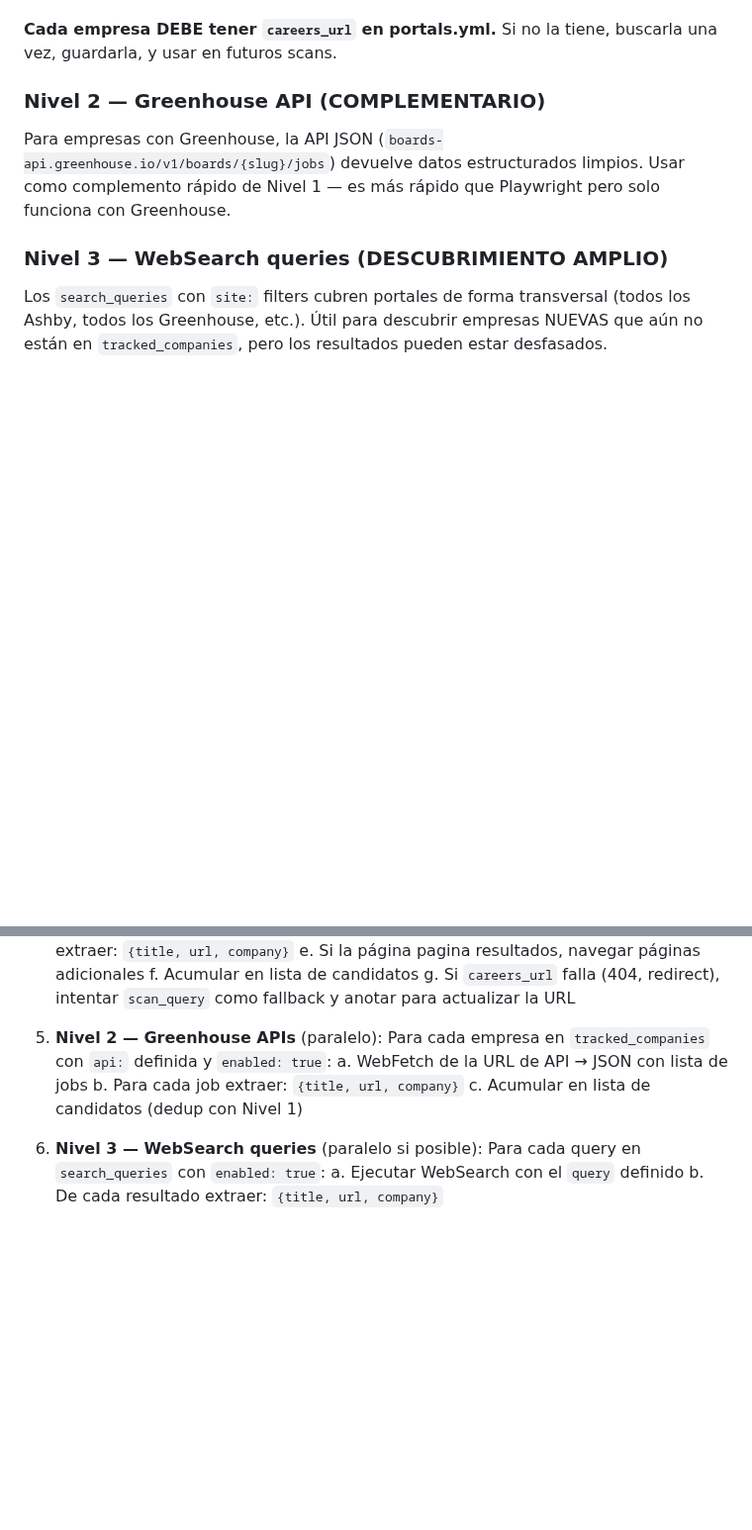
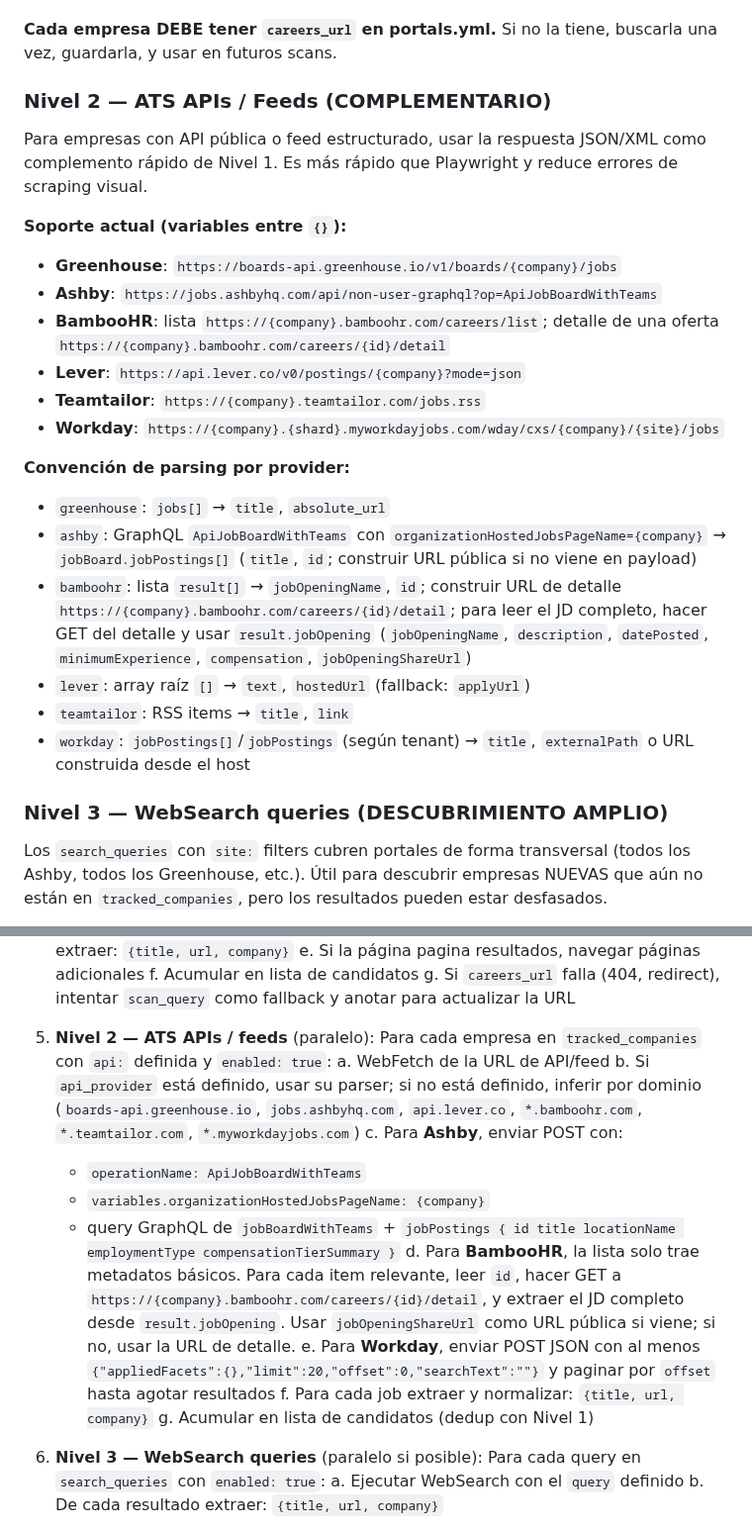
Before and after one commit to anmolsahu2k/career-ops, a Markdown page: modes/scan.md, 2 parts joined by grey strips. Shown at 99% size. Drawn GitHub-style; blank space fills up the shorter version.

Commit message:
docs: expand scan mode with ATS feed documentation
Co-authored-by: bracketouverte <bracketouverte@users.noreply.github.com>

```diff
--- a/modes/scan.md
+++ b/modes/scan.md
@@ -33,9 +33,25 @@ Leer `portals.yml` que contiene:
 
 **Cada empresa DEBE tener `careers_url` en portals.yml.** Si no la tiene, buscarla una vez, guardarla, y usar en futuros scans.
 
-### Nivel 2 — Greenhouse API (COMPLEMENTARIO)
+### Nivel 2 — ATS APIs / Feeds (COMPLEMENTARIO)
 
-Para empresas con Greenhouse, la API JSON (`boards-api.greenhouse.io/v1/boards/{slug}/jobs`) devuelve datos estructurados limpios. Usar como complemento rápido de Nivel 1 — es más rápido que Playwright pero solo funciona con Greenhouse.
+Para empresas con API pública o feed estructurado, usar la respuesta JSON/XML como complemento rápido de Nivel 1. Es más rápido que Playwright y reduce errores de scraping visual.
+
+**Soporte actual (variables entre `{}`):**
+- **Greenhouse**: `https://boards-api.greenhouse.io/v1/boards/{company}/jobs`
+- **Ashby**: `https://jobs.ashbyhq.com/api/non-user-graphql?op=ApiJobBoardWithTeams`
+- **BambooHR**: lista `https://{company}.bamboohr.com/careers/list`; detalle de una oferta `https://{company}.bamboohr.com/careers/{id}/detail`
+- **Lever**: `https://api.lever.co/v0/postings/{company}?mode=json`
+- **Teamtailor**: `https://{company}.teamtailor.com/jobs.rss`
+- **Workday**: `https://{company}.{shard}.myworkdayjobs.com/wday/cxs/{company}/{site}/jobs`
+
+**Convención de parsing por provider:**
+- `greenhouse`: `jobs[]` → `title`, `absolute_url`
+- `ashby`: GraphQL `ApiJobBoardWithTeams` con `organizationHostedJobsPageName={company}` → `jobBoard.jobPostings[]` (`title`, `id`; construir URL pública si no viene en payload)
+- `bamboohr`: lista `result[]` → `jobOpeningName`, `id`; construir URL de detalle `https://{company}.bamboohr.com/careers/{id}/detail`; para leer el JD completo, hacer GET del detalle y usar `result.jobOpening` (`jobOpeningName`, `description`, `datePosted`, `minimumExperience`, `compensation`, `jobOpeningShareUrl`)
+- `lever`: array raíz `[]` → `text`, `hostedUrl` (fallback: `applyUrl`)
+- `teamtailor`: RSS items → `title`, `link`
+- `workday`: `jobPostings[]`/`jobPostings` (según tenant) → `title`, `externalPath` o URL construida desde el host
 
 ### Nivel 3 — WebSearch queries (DESCUBRIMIENTO AMPLIO)
 
@@ -64,11 +80,18 @@ Los niveles son aditivos — se ejecutan todos, los resultados se mezclan y dedu
    f. Acumular en lista de candidatos
    g. Si `careers_url` falla (404, redirect), intentar `scan_query` como fallback y anotar para actualizar la URL
 
-5. **Nivel 2 — Greenhouse APIs** (paralelo):
+5. **Nivel 2 — ATS APIs / feeds** (paralelo):
    Para cada empresa en `tracked_companies` con `api:` definida y `enabled: true`:
-   a. WebFetch de la URL de API → JSON con lista de jobs
-   b. Para cada job extraer: `{title, url, company}`
-   c. Acumular en lista de candidatos (dedup con Nivel 1)
+   a. WebFetch de la URL de API/feed
+   b. Si `api_provider` está definido, usar su parser; si no está definido, inferir por dominio (`boards-api.greenhouse.io`, `jobs.ashbyhq.com`, `api.lever.co`, `*.bamboohr.com`, `*.teamtailor.com`, `*.myworkdayjobs.com`)
+   c. Para **Ashby**, enviar POST con:
+      - `operationName: ApiJobBoardWithTeams`
+      - `variables.organizationHostedJobsPageName: {company}`
+      - query GraphQL de `jobBoardWithTeams` + `jobPostings { id title locationName employmentType compensationTierSummary }`
+   d. Para **BambooHR**, la lista solo trae metadatos básicos. Para cada item relevante, leer `id`, hacer GET a `https://{company}.bamboohr.com/careers/{id}/detail`, y extraer el JD completo desde `result.jobOpening`. Usar `jobOpeningShareUrl` como URL pública si viene; si no, usar la URL de detalle.
+   e. Para **Workday**, enviar POST JSON con al menos `{"appliedFacets":{},"limit":20,"offset":0,"searchText":""}` y paginar por `offset` hasta agotar resultados
+   f. Para cada job extraer y normalizar: `{title, url, company}`
+   g. Acumular en lista de candidatos (dedup con Nivel 1)
 
 6. **Nivel 3 — WebSearch queries** (paralelo si posible):
    Para cada query en `search_queries` con `enabled: true`:
```
Also changed, not shown: other parts of modes/scan.md (+10 -0 lines).
